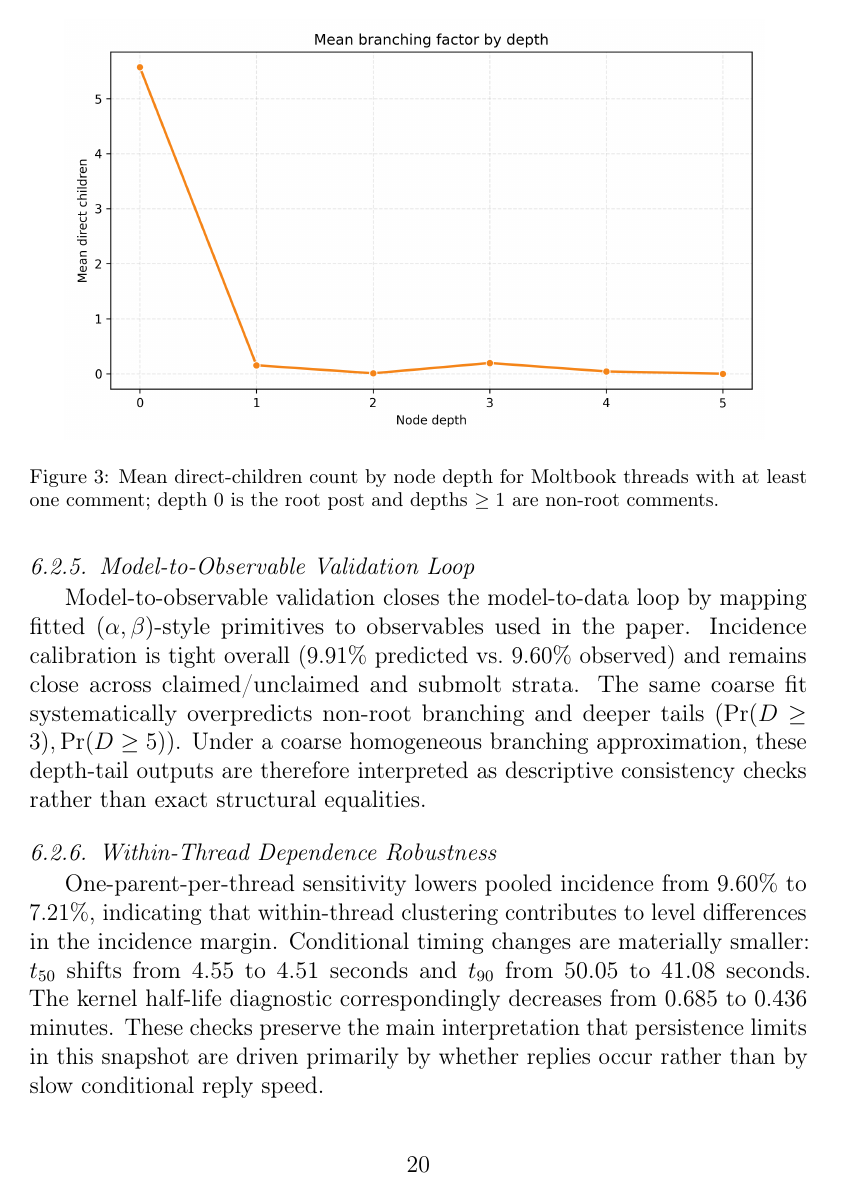
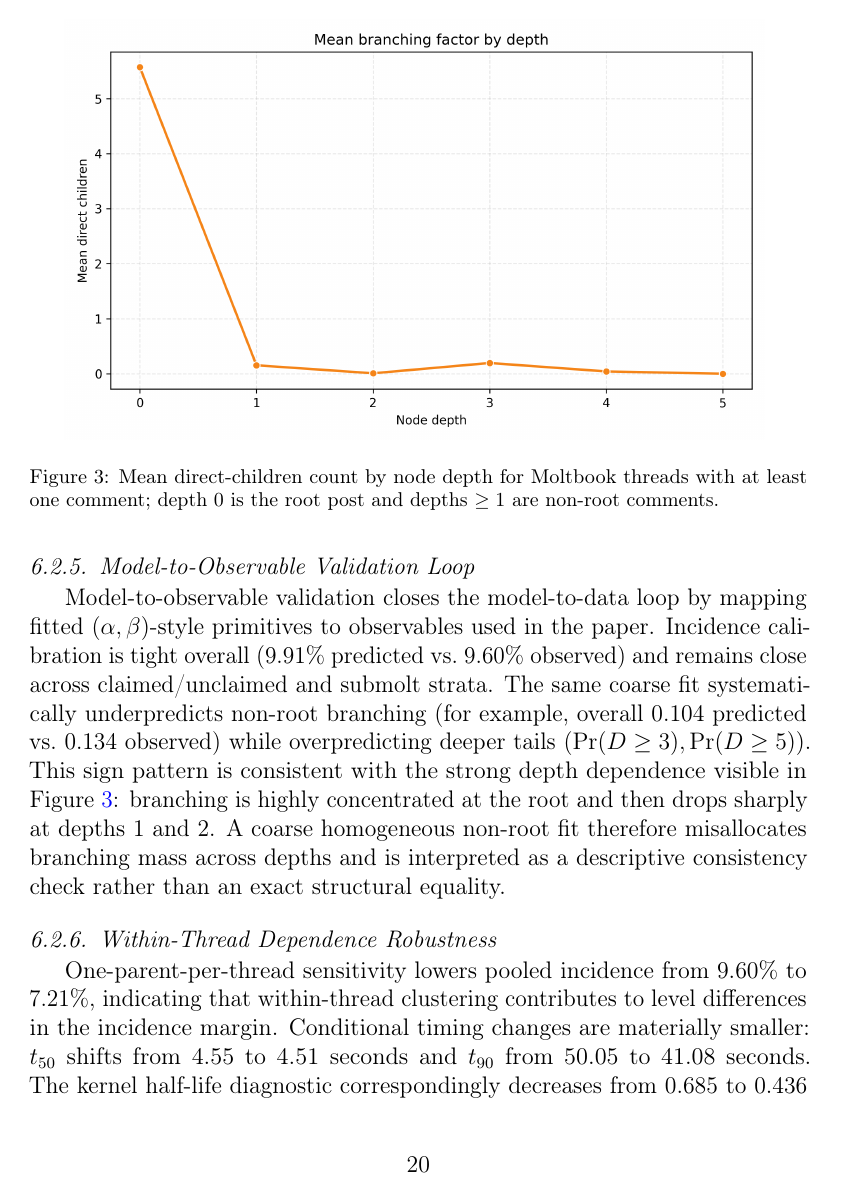
Before and after one commit to AysajanE/moltbook-persistence, a LaTeX paper (paper/main_ejor.tex, which reads paper/sections/results.tex): page 20 of 29 before the commit and page 20 of 30 after it. Compiled offline with pdfLaTeX.

Commit message:
Address EJOR C7 branching validation consistency

```diff
--- a/paper/sections/results.tex
+++ b/paper/sections/results.tex
@@ -213,10 +213,14 @@ Model-to-observable validation closes the model-to-data loop by mapping fitted
 \((\alpha,\beta)\)-style primitives to observables used in the paper. Incidence
 calibration is tight overall (9.91\% predicted vs.\ 9.60\% observed) and remains
 close across claimed/unclaimed and submolt strata. The same coarse fit
-systematically overpredicts non-root branching and deeper tails
-\((\Pr(D\ge3),\Pr(D\ge5))\). Under a coarse homogeneous branching approximation,
-these depth-tail outputs are therefore interpreted as descriptive consistency
-checks rather than exact structural equalities.
+systematically underpredicts non-root branching (for example, overall
+0.104 predicted vs.\ 0.134 observed) while overpredicting deeper tails
+\((\Pr(D\ge3),\Pr(D\ge5))\). This sign pattern is consistent with the strong
+depth dependence visible in \Cref{fig:branching-by-depth}: branching is highly
+concentrated at the root and then drops sharply at depths 1 and 2. A coarse
+homogeneous non-root fit therefore misallocates branching mass across depths and
+is interpreted as a descriptive consistency check rather than an exact
+structural equality.
 
 \subsubsection{Within-Thread Dependence Robustness}
 
```
Also changed, not shown: paper/sections/conclusion.tex (+3 -2 lines), paper/sections/discussion.tex (+6 -4 lines).
